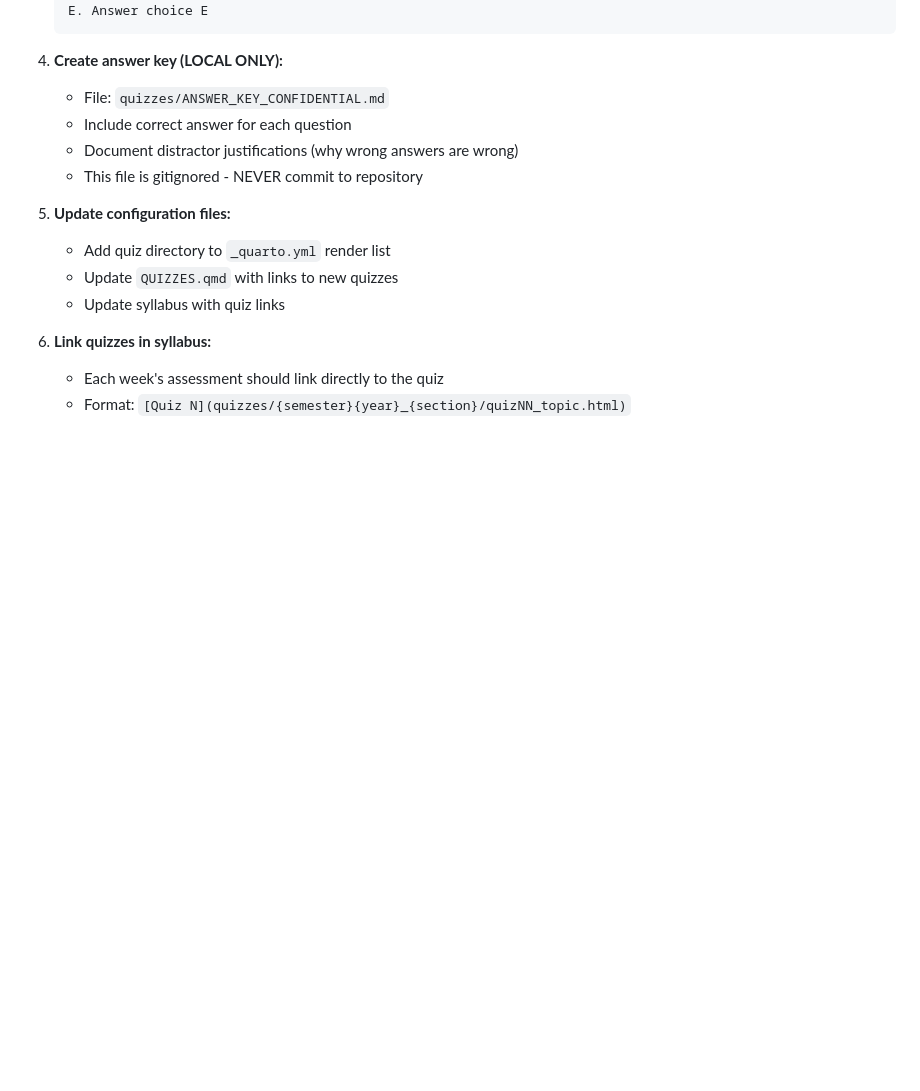
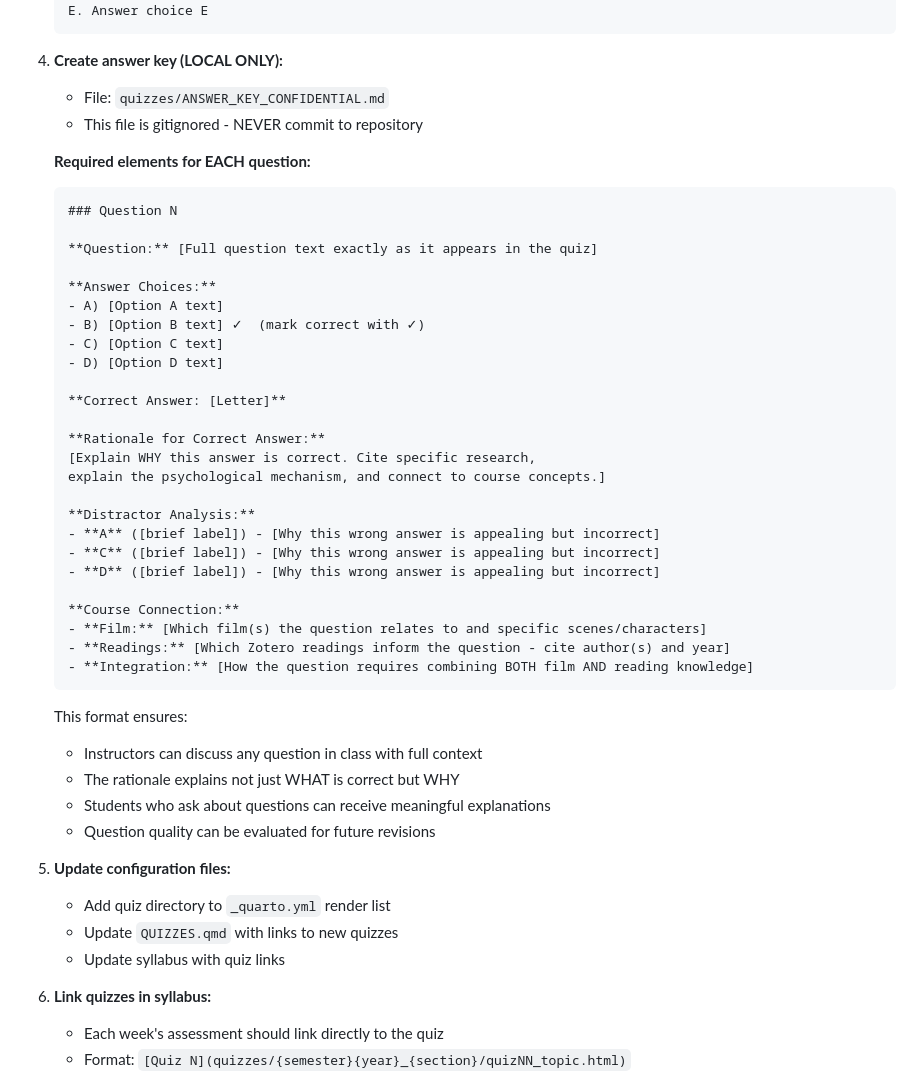
Before and after one commit to pem725/GMU-PSYC-405-Mystery-Madness-Murder, a Markdown page: CLAUDE.md, the part around the change. Rendered like a GitHub page; blank space fills up the shorter version.

Commit message:
Document enhanced answer key format requirements in workflow
Answer key now requires for each question:
- Full question text and all answer choices
- Rationale explaining WHY the correct answer is correct
- Distractor analysis for wrong answers
- Course Connection showing film + readings integration

🤖 Generated with [Claude Code](https://claude.com/claude-code)

Co-Authored-By: Claude Opus 4.5 <noreply@anthropic.com>

````diff
--- a/CLAUDE.md
+++ b/CLAUDE.md
@@ -204,9 +204,43 @@ When creating quizzes for a new semester:
 
 4. **Create answer key (LOCAL ONLY):**
    - File: `quizzes/ANSWER_KEY_CONFIDENTIAL.md`
-   - Include correct answer for each question
-   - Document distractor justifications (why wrong answers are wrong)
    - This file is gitignored - NEVER commit to repository
+
+   **Required elements for EACH question:**
+
+   ```markdown
+   ### Question N
+
+   **Question:** [Full question text exactly as it appears in the quiz]
+
+   **Answer Choices:**
+   - A) [Option A text]
+   - B) [Option B text] ✓  (mark correct with ✓)
+   - C) [Option C text]
+   - D) [Option D text]
+
+   **Correct Answer: [Letter]**
+
+   **Rationale for Correct Answer:**
+   [Explain WHY this answer is correct. Cite specific research,
+   explain the psychological mechanism, and connect to course concepts.]
+
+   **Distractor Analysis:**
+   - **A** ([brief label]) - [Why this wrong answer is appealing but incorrect]
+   - **C** ([brief label]) - [Why this wrong answer is appealing but incorrect]
+   - **D** ([brief label]) - [Why this wrong answer is appealing but incorrect]
+
+   **Course Connection:**
+   - **Film:** [Which film(s) the question relates to and specific scenes/characters]
+   - **Readings:** [Which Zotero readings inform the question - cite author(s) and year]
+   - **Integration:** [How the question requires combining BOTH film AND reading knowledge]
+   ```
+
+   This format ensures:
+   - Instructors can discuss any question in class with full context
+   - The rationale explains not just WHAT is correct but WHY
+   - Students who ask about questions can receive meaningful explanations
+   - Question quality can be evaluated for future revisions
 
 5. **Update configuration files:**
    - Add quiz directory to `_quarto.yml` render list
````
